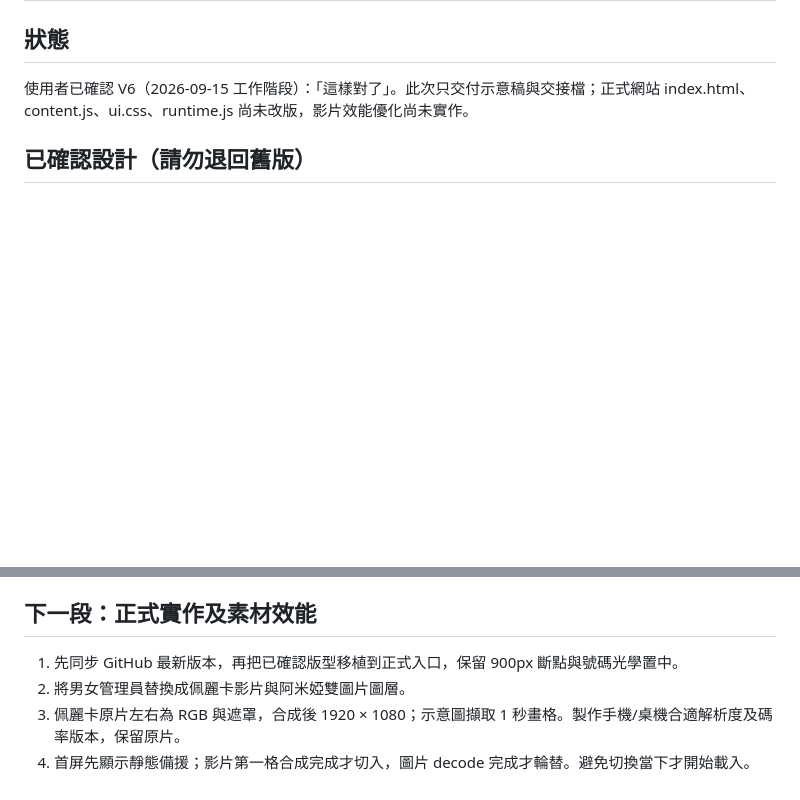
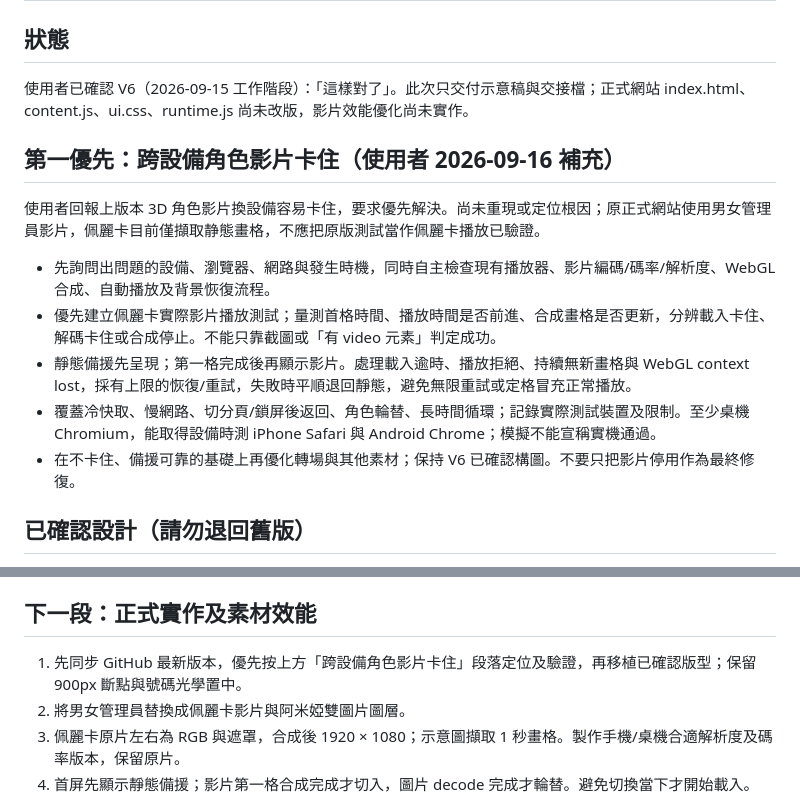
Before and after one commit to Dodolalaowo/endfield-queue, a Markdown page: HANDOFF.md, 2 parts joined by grey strips. Rendered like a GitHub page; blank space fills up the shorter version.

Commit message:
docs: prioritize cross-device character video stalls and recovery

```diff
--- a/HANDOFF.md
+++ b/HANDOFF.md
@@ -3,6 +3,16 @@
 ## 狀態
 
 使用者已確認 V6（2026-09-15 工作階段）：「這樣對了」。此次只交付示意稿與交接檔；正式網站 index.html、content.js、ui.css、runtime.js 尚未改版，影片效能優化尚未實作。
+
+## 第一優先：跨設備角色影片卡住（使用者 2026-09-16 補充）
+
+使用者回報上版本 3D 角色影片換設備容易卡住，要求優先解決。尚未重現或定位根因；原正式網站使用男女管理員影片，佩麗卡目前僅擷取静態畫格，不應把原版測試當作佩麗卡播放已驗證。
+
+- 先詢問出問題的設備、瀏覽器、網路與發生時機，同時自主檢查現有播放器、影片編碼/碼率/解析度、WebGL 合成、自動播放及背景恢復流程。
+- 優先建立佩麗卡實際影片播放測試；量測首格時間、播放時間是否前進、合成畫格是否更新，分辨載入卡住、解碼卡住或合成停止。不能只靠截圖或「有 video 元素」判定成功。
+- 靜態備援先呈現；第一格完成後再顯示影片。處理載入逾時、播放拒絕、持續無新畫格與 WebGL context lost，採有上限的恢復/重試，失敗時平順退回靜態，避免無限重試或定格冒充正常播放。
+- 覆蓋冷快取、慢網路、切分頁/鎖屏後返回、角色輪替、長時間循環；記錄實際測試裝置及限制。至少桌機 Chromium，能取得設備時測 iPhone Safari 與 Android Chrome；模擬不能宣稱實機通過。
+- 在不卡住、備援可靠的基礎上再優化轉場與其他素材；保持 V6 已確認構圖。不要只把影片停用作為最終修復。
 
 ## 已確認設計（請勿退回舊版）
 
@@ -37,7 +47,7 @@ GitHub `handoff-v6/previews/` 的 SVG 包裝 JPEG 是方便預覽的示意圖，
 
 ## 下一段：正式實作及素材效能
 
-1. 先同步 GitHub 最新版本，再把已確認版型移植到正式入口，保留 900px 斷點與號碼光學置中。
+1. 先同步 GitHub 最新版本，優先按上方「跨設備角色影片卡住」段落定位及驗證，再移植已確認版型；保留 900px 斷點與號碼光學置中。
 2. 將男女管理員替換成佩麗卡影片與阿米婭雙圖片圖層。
 3. 佩麗卡原片左右為 RGB 與遮罩，合成後 1920 × 1080；示意圖擷取 1 秒畫格。製作手機/桌機合適解析度及碼率版本，保留原片。
 4. 首屏先顯示靜態備援；影片第一格合成完成才切入，圖片 decode 完成才輪替。避免切換當下才開始載入。
```
